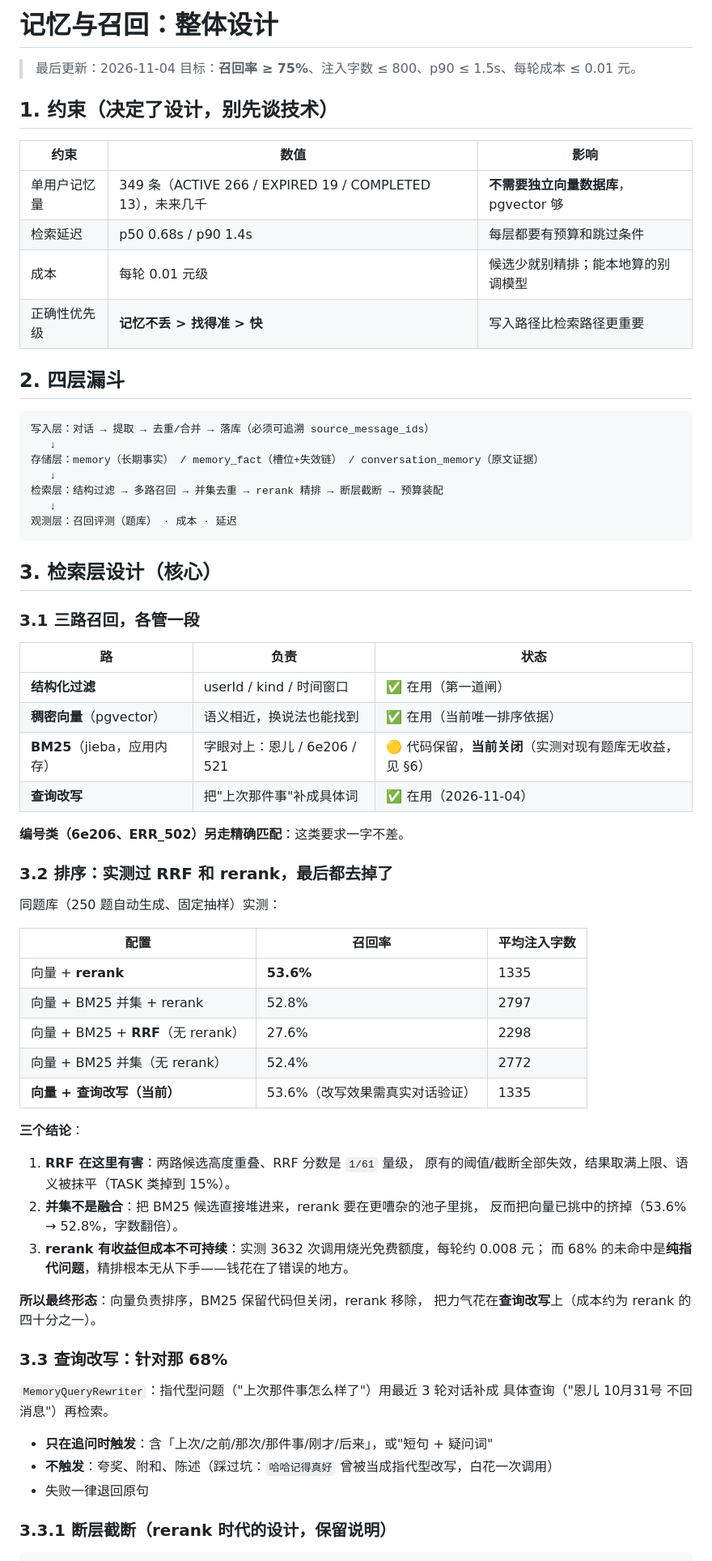
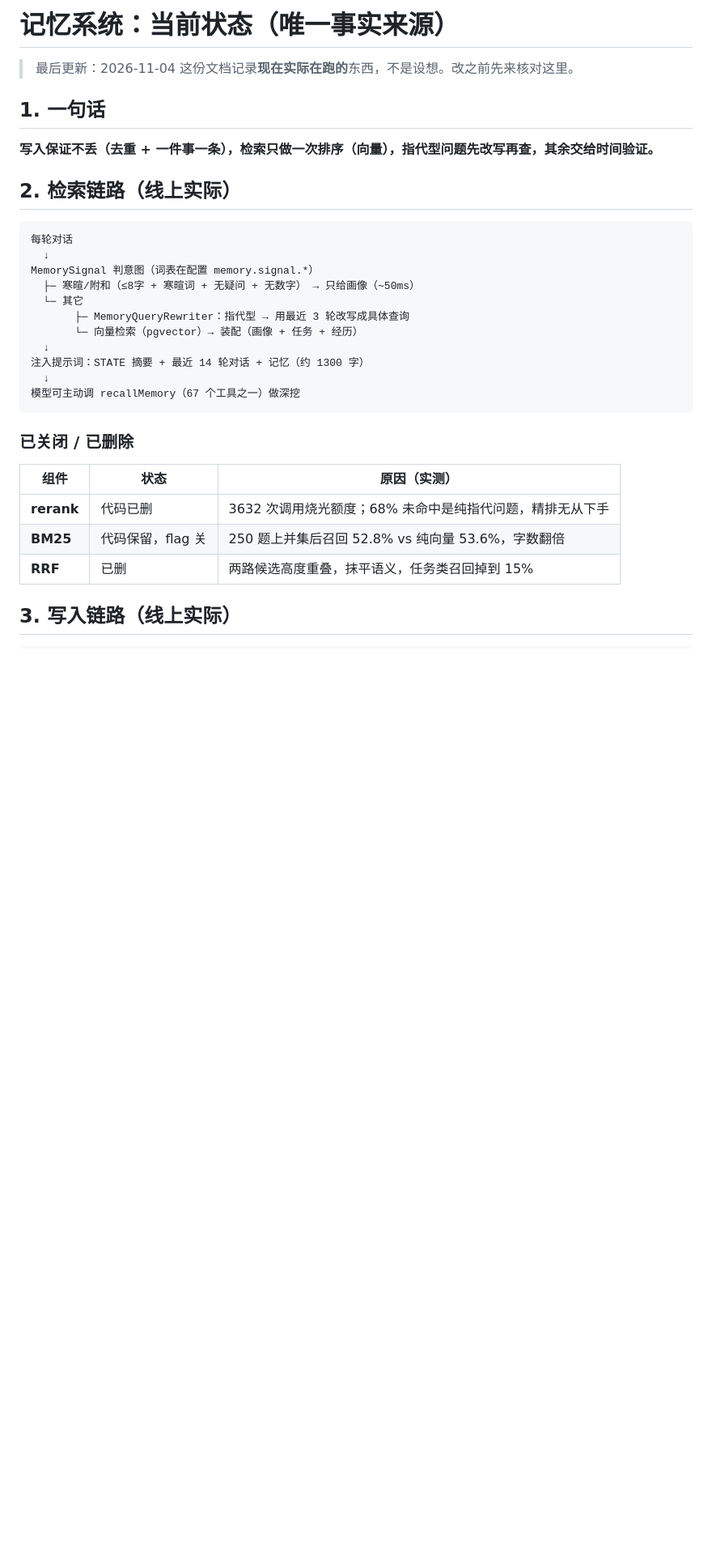
Before and after one commit to liche719/qq-agent, a Markdown page: docs/memory-architecture.md, the part around one of its changes. Shown at 81% size. GitHub-like rendering; blank space fills up the shorter version.

Commit message:
docs: rewrite the memory architecture as the single source of truth for the current state

````diff
--- a/docs/memory-architecture.md
+++ b/docs/memory-architecture.md
@@ -1,75 +1,36 @@
-# 记忆与召回：整体设计
+# 记忆系统：当前状态（唯一事实来源）
 
 > 最后更新：2026-11-04
-> 目标：**召回率 ≥ 75%**、注入字数 ≤ 800、p90 ≤ 1.5s、每轮成本 ≤ 0.01 元。
+> 这份文档记录**现在实际在跑的**东西，不是设想。改之前先来核对这里。
 
-## 1. 约束（决定了设计，别先谈技术）
+## 1. 一句话
 
-| 约束 | 数值 | 影响 |
-|---|---|---|
-| 单用户记忆量 | 349 条（ACTIVE 266 / EXPIRED 19 / COMPLETED 13），未来几千 | **不需要独立向量数据库**，pgvector 够 |
-| 检索延迟 | p50 0.68s / p90 1.4s | 每层都要有预算和跳过条件 |
-| 成本 | 每轮 0.01 元级 | 候选少就别精排；能本地算的别调模型 |
-| 正确性优先级 | **记忆不丢 > 找得准 > 快** | 写入路径比检索路径更重要 |
+**写入保证不丢（去重 + 一件事一条），检索只做一次排序（向量），指代型问题先改写再查，其余交给时间验证。**
 
-## 2. 四层漏斗
+## 2. 检索链路（线上实际）
 
 ```
-写入层：对话 → 提取 → 去重/合并 → 落库（必须可追溯 source_message_ids）
-   ↓
-存储层：memory（长期事实） / memory_fact（槽位+失效链） / conversation_memory（原文证据）
-   ↓
-检索层：结构过滤 → 多路召回 → 并集去重 → rerank 精排 → 断层截断 → 预算装配
-   ↓
-观测层：召回评测（题库） · 成本 · 延迟
+每轮对话
+  ↓
+MemorySignal 判意图（词表在配置 memory.signal.*）
+  ├─ 寒暄/附和（≤8字 + 寒暄词 + 无疑问 + 无数字） → 只给画像（~50ms）
+  └─ 其它
+       ├─ MemoryQueryRewriter：指代型 → 用最近 3 轮改写成具体查询
+       └─ 向量检索（pgvector）→ 装配（画像 + 任务 + 经历）
+  ↓
+注入提示词：STATE 摘要 + 最近 14 轮对话 + 记忆（约 1300 字）
+  ↓
+模型可主动调 recallMemory（67 个工具之一）做深挖
 ```
 
-## 3. 检索层设计（核心）
+### 已关闭 / 已删除
 
-### 3.1 三路召回，各管一段
+| 组件 | 状态 | 原因（实测） |
+|---|---|---|
+| **rerank** | 代码已删 | 3632 次调用烧光额度；68% 未命中是纯指代问题，精排无从下手 |
+| **BM25** | 代码保留，flag 关 | 250 题上并集后召回 52.8% vs 纯向量 53.6%，字数翻倍 |
+| **RRF** | 已删 | 两路候选高度重叠，抹平语义，任务类召回掉到 15% |
 
-| 路 | 负责 | 状态 |
-|---|---|---|
-| **结构化过滤** | userId / kind / 时间窗口 | ✅ 在用（第一道闸） |
-| **稠密向量**（pgvector） | 语义相近，换说法也能找到 | ✅ 在用（当前唯一排序依据） |
-| **BM25**（jieba，应用内存） | 字眼对上：恩儿 / 6e206 / 521 | 🟡 代码保留，**当前关闭**（实测对现有题库无收益，见 §6） |
-| **查询改写** | 把"上次那件事"补成具体词 | ✅ 在用（2026-11-04） |
-
-**编号类（6e206、ERR_502）另走精确匹配**：这类要求一字不差。
-
-### 3.2 排序：实测过 RRF 和 rerank，最后都去掉了
-
-同题库（250 题自动生成、固定抽样）实测：
-
-| 配置 | 召回率 | 平均注入字数 |
-|---|---|---|
-| 向量 + **rerank** | **53.6%** | 1335 |
-| 向量 + BM25 并集 + rerank | 52.8% | 2797 |
-| 向量 + BM25 + **RRF**（无 rerank） | 27.6% | 2298 |
-| 向量 + BM25 并集（无 rerank） | 52.4% | 2772 |
-| **向量 + 查询改写（当前）** | 53.6%（改写效果需真实对话验证） | 1335 |
-
-**三个结论**：
-
-1. **RRF 在这里有害**：两路候选高度重叠、RRF 分数是 `1/61` 量级，
-   原有的阈值/截断全部失效，结果取满上限、语义被抹平（TASK 类掉到 15%）。
-2. **并集不是融合**：把 BM25 候选直接堆进来，rerank 要在更嘈杂的池子里挑，
-   反而把向量已挑中的挤掉（53.6% → 52.8%，字数翻倍）。
-3. **rerank 有收益但成本不可持续**：实测 3632 次调用烧光免费额度，每轮约 0.008 元；
-   而 68% 的未命中是**纯指代问题**，精排根本无从下手——钱花在了错误的地方。
-
-**所以最终形态**：向量负责排序，BM25 保留代码但关闭，rerank 移除，
-把力气花在**查询改写**上（成本约为 rerank 的四十分之一）。
-
-### 3.3 查询改写：针对那 68%
-
-`MemoryQueryRewriter`：指代型问题（"上次那件事怎么样了"）用最近 3 轮对话补成
-具体查询（"恩儿 10月31号 不回消息"）再检索。
-
-- **只在追问时触发**：含「上次/之前/那次/那件事/刚才/后来」，或"短句 + 疑问词"
-- **不触发**：夸奖、附和、陈述（踩过坑：`哈哈记得真好` 曾被当成指代型改写，白花一次调用）
-- 失败一律退回原句
-
-### 3.3.1 断层截断（rerank 时代的设计，保留说明）
+## 3. 写入链路（线上实际）
 
 ```
````
Also changed, not shown: other parts of docs/memory-architecture.md (+63 -61 lines).
